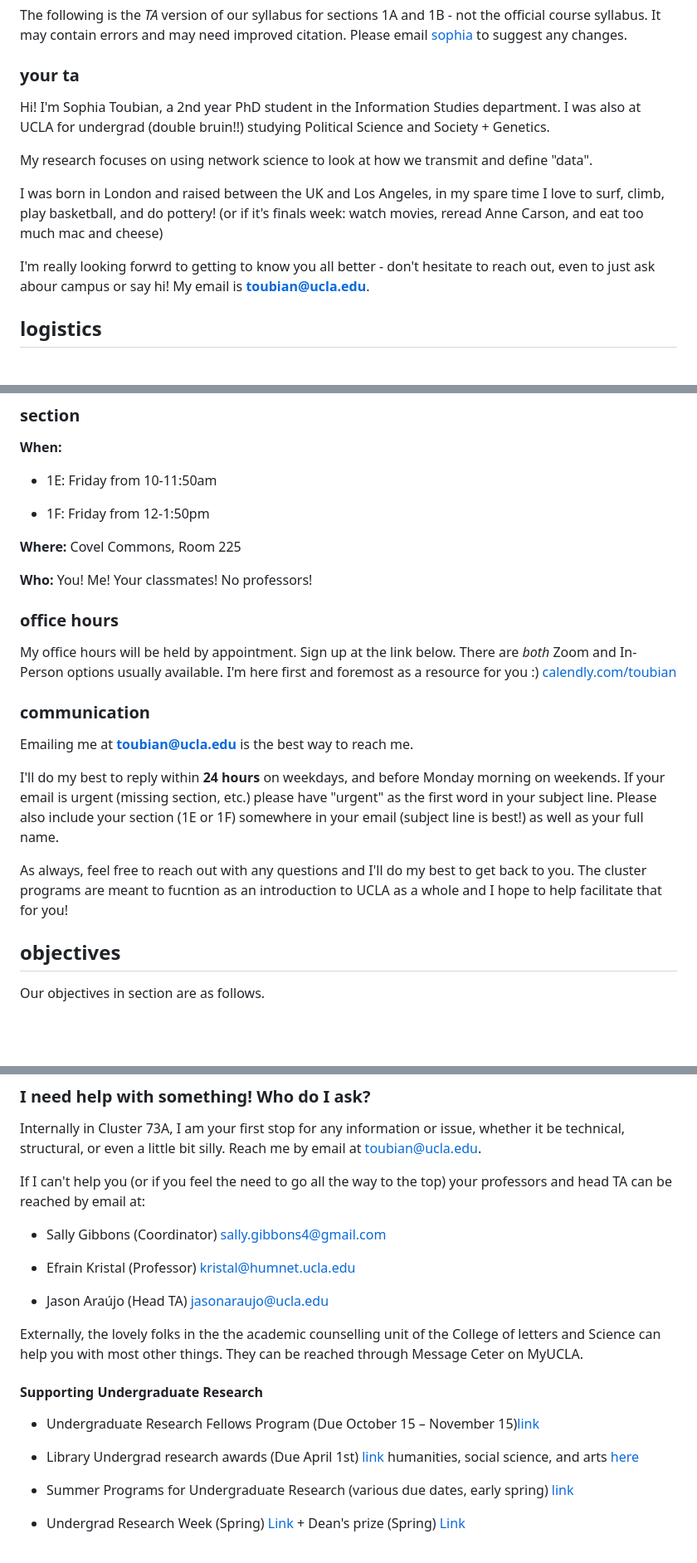
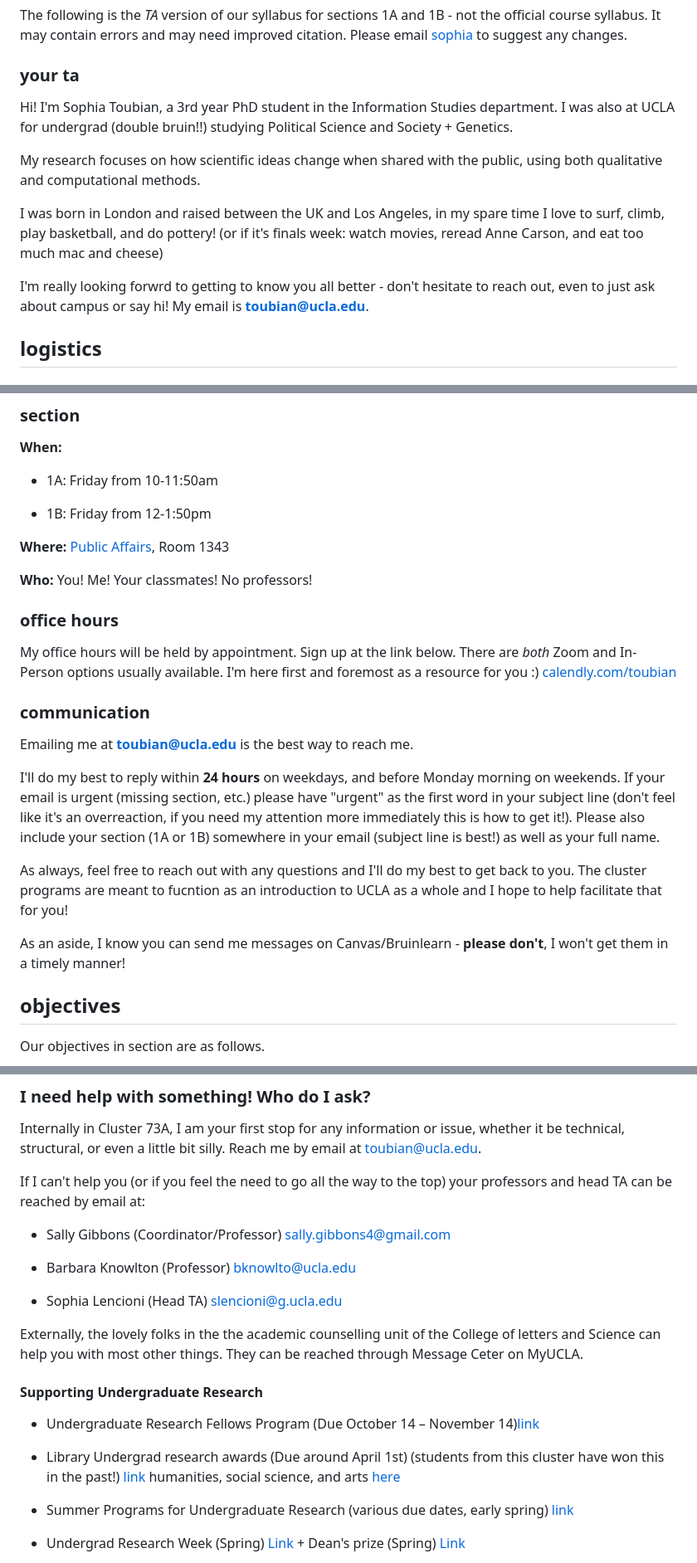
Before and after one commit to toubian/cluster_73_2024_2025, a Markdown page: README.md, 3 parts joined by grey strips. Shown: that part at 83% size. Rendered like a GitHub page; blank space fills up the shorter version.

Commit message:
Update README.md
initial 2025-2026 update

```diff
--- a/README.md
+++ b/README.md
@@ -4,13 +4,13 @@ The following is the *TA* version of our syllabus for sections 1A and 1B - not t
 
 ### your ta
 
-Hi! I'm Sophia Toubian, a 2nd year PhD student in the Information Studies department. I was also at UCLA for undergrad (double bruin!!) studying Political Science and Society + Genetics.
+Hi! I'm Sophia Toubian, a 3rd year PhD student in the Information Studies department. I was also at UCLA for undergrad (double bruin!!) studying Political Science and Society + Genetics.
 
-My research focuses on using network science to look at how we transmit and define "data".
+My research focuses on how scientific ideas change when shared with the public, using both qualitative and computational methods.
 
 I was born in London and raised between the UK and Los Angeles, in my spare time I love to surf, climb, play basketball, and do pottery! (or if it's finals week: watch movies, reread Anne Carson, and eat too much mac and cheese)
 
-I'm really looking forwrd to getting to know you all better - don't hesitate to reach out, even to just ask abour campus or say hi! My email is **[toubian@ucla.edu](toubian@ucla.edu)**.
+I'm really looking forwrd to getting to know you all better - don't hesitate to reach out, even to just ask about campus or say hi! My email is **[toubian@ucla.edu](toubian@ucla.edu)**.
 
 ##	__logistics__
 
@@ -24,11 +24,11 @@ I'm really looking forwrd to getting to know you all better - don't hesitate to
 ### section
 **When:**
 
-- 1E: Friday from 10-11:50am
+- 1A: Friday from 10-11:50am
 
-- 1F: Friday from 12-1:50pm
+- 1B: Friday from 12-1:50pm
 
-**Where:** Covel Commons, Room 225
+**Where:** [Public Affairs](https://maps.app.goo.gl/crf3TR8zpsRJu4KG8), Room 1343
 
 **Who:** You! Me! Your classmates! No professors!
 
@@ -42,9 +42,11 @@ My office hours will be held by appointment. Sign up at the link below. There ar
 
 Emailing me at **[toubian@ucla.edu](toubian@ucla.edu)** is the best way to reach me.
 
-I'll do my best to reply within **24 hours** on weekdays, and before Monday morning on weekends. If your email is urgent (missing section, etc.) please have "urgent" as the first word in your subject line. Please also include your section (1E or 1F) somewhere in your email (subject line is best!) as well as your full name.
+I'll do my best to reply within **24 hours** on weekdays, and before Monday morning on weekends. If your email is urgent (missing section, etc.) please have "urgent" as the first word in your subject line (don't feel like it's an overreaction, if you need my attention more immediately this is how to get it!). Please also include your section (1A or 1B) somewhere in your email (subject line is best!) as well as your full name.
 
 As always, feel free to reach out with any questions and I'll do my best to get back to you. The cluster programs are meant to fucntion as an introduction to UCLA as a whole and I hope to help facilitate that for you!
+
+As an aside, I know you can send me messages on Canvas/Bruinlearn - **please don't**, I won't get them in a timely manner!
 
 ## __objectives__
 Our objectives in section are as follows.
@@ -106,20 +108,20 @@ Internally in Cluster 73A, I am your first stop for any information or issue, wh
 
 If I can't help you (or if you feel the need to go all the way to the top) your professors and head TA can be reached by email at:
 
-- Sally Gibbons (Coordinator) [sally.gibbons4@gmail.com ](sally.gibbons4@gmail.com )
+- Sally Gibbons (Coordinator/Professor) [sally.gibbons4@gmail.com ](sally.gibbons4@gmail.com )
 
-- Efrain Kristal (Professor) [kristal@humnet.ucla.edu](kristal@humnet.ucla.edu)
+- Barbara Knowlton (Professor) [bknowlto@ucla.edu](bknowlto@ucla.edu)
 
-- Jason Araújo (Head TA) [jasonaraujo@ucla.edu](jasonaraujo@ucla.edu)
+- Sophia Lencioni (Head TA) [slencioni@g.ucla.edu](slencioni@g.ucla.edu)
 
 Externally, the lovely folks in the the academic counselling unit of the College of letters and Science can help you with most other things. They can be reached through Message Ceter on MyUCLA.
 
 
 #### Supporting Undergraduate Research
 
-* Undergraduate Research Fellows Program (Due October 15 – November 15)[link](http://sciences.ugresearch.ucla.edu/programs-and-scholarships/urfp)
+* Undergraduate Research Fellows Program (Due October 14 – November 14)[link](http://sciences.ugresearch.ucla.edu/programs-and-scholarships/urfp)
 
-* Library Undergrad research awards (Due April 1st) [link](https://www.library.ucla.edu/research-teaching-support/support-students/showcasing-student-achievement/library-prize-undergraduate-research) humanities, social science, and arts [here](http://hass.ugresearch.ucla.edu/scholarships/urfp/)
+* Library Undergrad research awards (Due around April 1st) (students from this cluster have won this in the past!) [link](https://www.library.ucla.edu/research-teaching-support/support-students/showcasing-student-achievement/library-prize-undergraduate-research) humanities, social science, and arts [here](http://hass.ugresearch.ucla.edu/scholarships/urfp/)
 
 * Summer Programs for Undergraduate Research (various due dates, early spring) [link](https://grad.ucla.edu/admissions/diversity/summer-programs-for-undergraduate-research-spur/)
 
```
